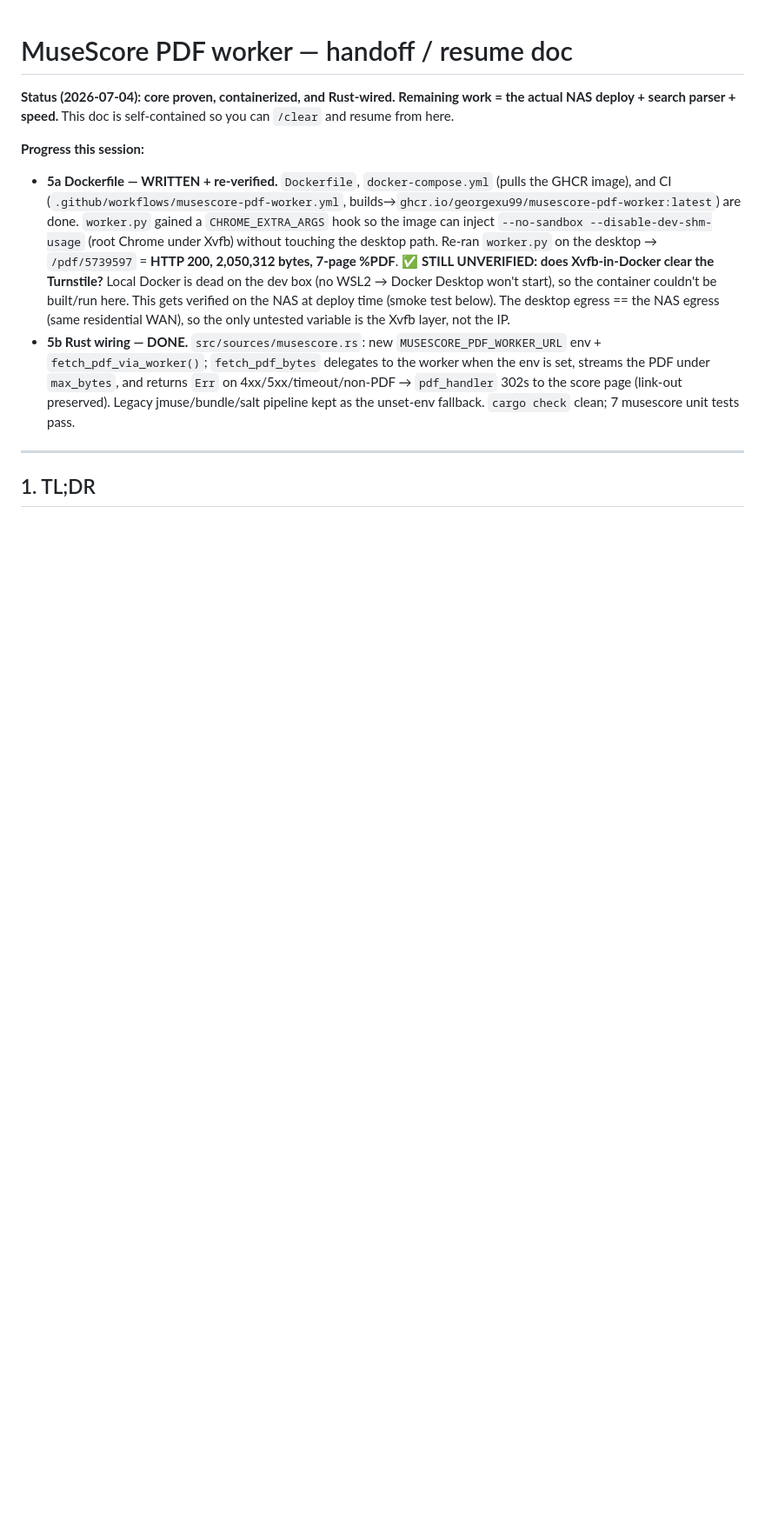
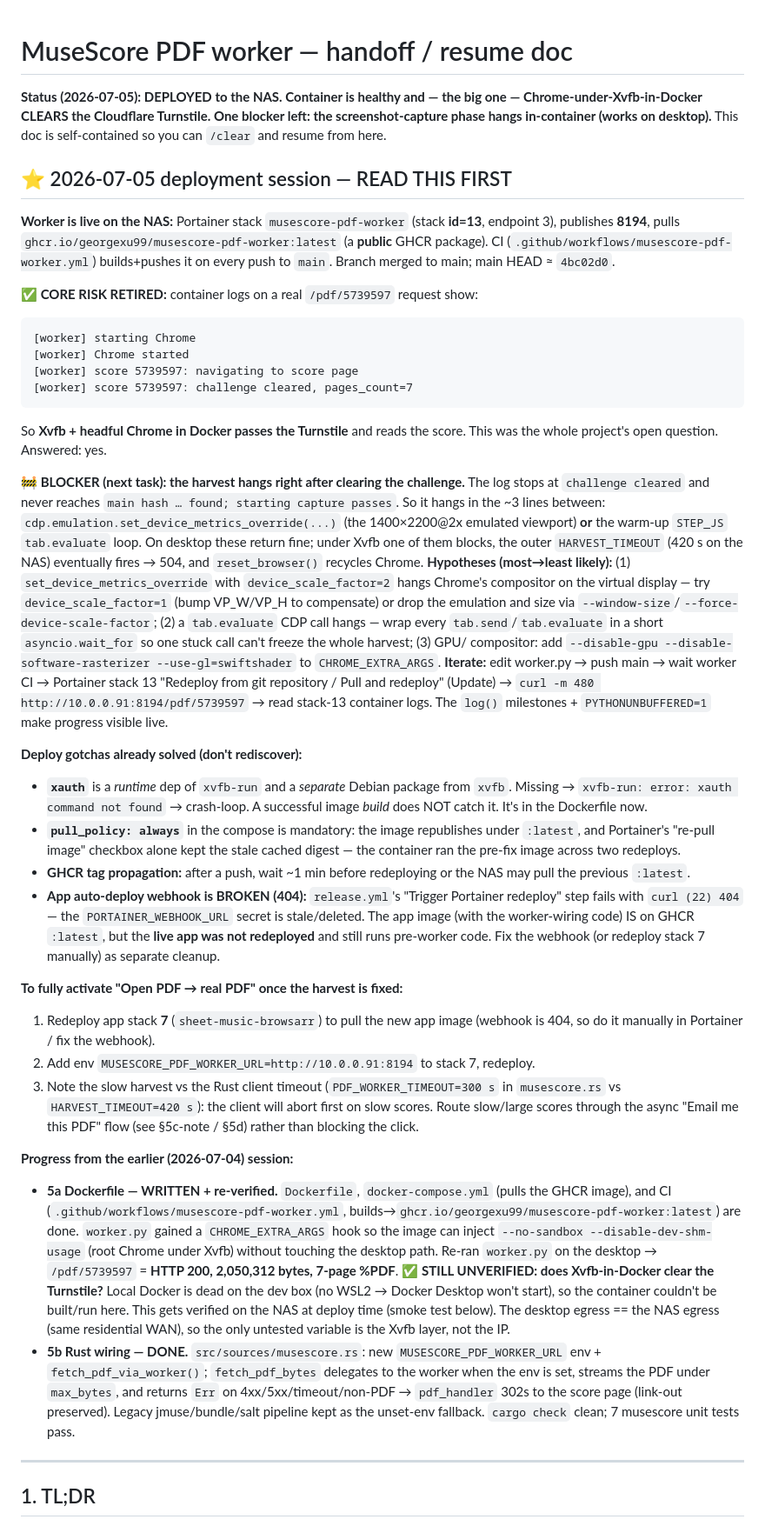
Before and after one commit to georgexu99/sheet-music-browsarr, a Markdown page: musescore-pdf-worker/HANDOFF.md, the part around one of its changes. Shown at 87% size. Drawn GitHub-style; blank space fills up the shorter version.

Commit message:
musescore-pdf-worker: HANDOFF — deployed to NAS; Turnstile clears in Docker
Record the deployment session: worker live on stack 13 / port 8194, Xvfb Chrome
in Docker CONFIRMED clearing the Cloudflare Turnstile (pages_count=7 in logs).
Remaining blocker documented: harvest hangs right after challenge-clear (capture
phase under Xvfb). Includes the deploy gotchas (xauth, pull_policy, GHCR
propagation, broken app webhook) and the debug loop for the capture hang.

Co-Authored-By: Claude Opus 4.8 <noreply@anthropic.com>

````diff
--- a/musescore-pdf-worker/HANDOFF.md
+++ b/musescore-pdf-worker/HANDOFF.md
@@ -1,10 +1,72 @@
 # MuseScore PDF worker — handoff / resume doc
 
-**Status (2026-07-04): core proven, containerized, and Rust-wired. Remaining
-work = the actual NAS deploy + search parser + speed.**
+**Status (2026-07-05): DEPLOYED to the NAS. Container is healthy and — the big
+one — Chrome-under-Xvfb-in-Docker CLEARS the Cloudflare Turnstile. One blocker
+left: the screenshot-capture phase hangs in-container (works on desktop).**
 This doc is self-contained so you can `/clear` and resume from here.
 
-**Progress this session:**
+## ⭐ 2026-07-05 deployment session — READ THIS FIRST
+
+**Worker is live on the NAS:** Portainer stack `musescore-pdf-worker` (stack
+**id=13**, endpoint 3), publishes **8194**, pulls
+`ghcr.io/georgexu99/musescore-pdf-worker:latest` (a **public** GHCR package). CI
+(`.github/workflows/musescore-pdf-worker.yml`) builds+pushes it on every push to
+`main`. Branch merged to main; main HEAD ≈ `4bc02d0`.
+
+**✅ CORE RISK RETIRED:** container logs on a real `/pdf/5739597` request show:
+```
+[worker] starting Chrome
+[worker] Chrome started
+[worker] score 5739597: navigating to score page
+[worker] score 5739597: challenge cleared, pages_count=7
+```
+So **Xvfb + headful Chrome in Docker passes the Turnstile** and reads the score.
+This was the whole project's open question. Answered: yes.
+
+**🚧 BLOCKER (next task): the harvest hangs right after clearing the challenge.**
+The log stops at `challenge cleared` and never reaches
+`main hash … found; starting capture passes`. So it hangs in the ~3 lines
+between: `cdp.emulation.set_device_metrics_override(...)` (the 1400×2200@2x
+emulated viewport) **or** the warm-up `STEP_JS` `tab.evaluate` loop. On desktop
+these return fine; under Xvfb one of them blocks, the outer `HARVEST_TIMEOUT`
+(420 s on the NAS) eventually fires → 504, and `reset_browser()` recycles Chrome.
+**Hypotheses (most→least likely):** (1) `set_device_metrics_override` with
+`device_scale_factor=2` hangs Chrome's compositor on the virtual display — try
+`device_scale_factor=1` (bump VP_W/VP_H to compensate) or drop the emulation and
+size via `--window-size`/`--force-device-scale-factor`; (2) a `tab.evaluate`
+CDP call hangs — wrap every `tab.send`/`tab.evaluate` in a short
+`asyncio.wait_for` so one stuck call can't freeze the whole harvest; (3) GPU/
+compositor: add `--disable-gpu --disable-software-rasterizer --use-gl=swiftshader`
+to `CHROME_EXTRA_ARGS`. **Iterate:** edit worker.py → push main → wait worker CI
+→ Portainer stack 13 "Redeploy from git repository / Pull and redeploy" (Update)
+→ `curl -m 480 http://10.0.0.91:8194/pdf/5739597` → read stack-13 container logs.
+The `log()` milestones + `PYTHONUNBUFFERED=1` make progress visible live.
+
+**Deploy gotchas already solved (don't rediscover):**
+- **`xauth`** is a *runtime* dep of `xvfb-run` and a *separate* Debian package
+  from `xvfb`. Missing → `xvfb-run: error: xauth command not found` → crash-loop.
+  A successful image *build* does NOT catch it. It's in the Dockerfile now.
+- **`pull_policy: always`** in the compose is mandatory: the image republishes
+  under `:latest`, and Portainer's "re-pull image" checkbox alone kept the stale
+  cached digest — the container ran the pre-fix image across two redeploys.
+- **GHCR tag propagation:** after a push, wait ~1 min before redeploying or the
+  NAS may pull the previous `:latest`.
+- **App auto-deploy webhook is BROKEN (404):** `release.yml`'s "Trigger Portainer
+  redeploy" step fails with `curl (22) 404` — the `PORTAINER_WEBHOOK_URL` secret
+  is stale/deleted. The app image (with the worker-wiring code) IS on GHCR
+  `:latest`, but the **live app was not redeployed** and still runs pre-worker
+  code. Fix the webhook (or redeploy stack 7 manually) as separate cleanup.
+
+**To fully activate "Open PDF → real PDF" once the harvest is fixed:**
+1. Redeploy app stack **7** (`sheet-music-browsarr`) to pull the new app image
+   (webhook is 404, so do it manually in Portainer / fix the webhook).
+2. Add env `MUSESCORE_PDF_WORKER_URL=http://10.0.0.91:8194` to stack 7, redeploy.
+3. Note the slow harvest vs the Rust client timeout (`PDF_WORKER_TIMEOUT=300 s`
+   in `musescore.rs` vs `HARVEST_TIMEOUT=420 s`): the client will abort first on
+   slow scores. Route slow/large scores through the async "Email me this PDF"
+   flow (see §5c-note / §5d) rather than blocking the click.
+
+**Progress from the earlier (2026-07-04) session:**
 - **5a Dockerfile — WRITTEN + re-verified.** `Dockerfile`, `docker-compose.yml`
   (pulls the GHCR image), and CI (`.github/workflows/musescore-pdf-worker.yml`,
   builds→`ghcr.io/georgexu99/musescore-pdf-worker:latest`) are done. `worker.py`
````
Also changed, not shown: other parts of musescore-pdf-worker/HANDOFF.md (+12 -4 lines).
